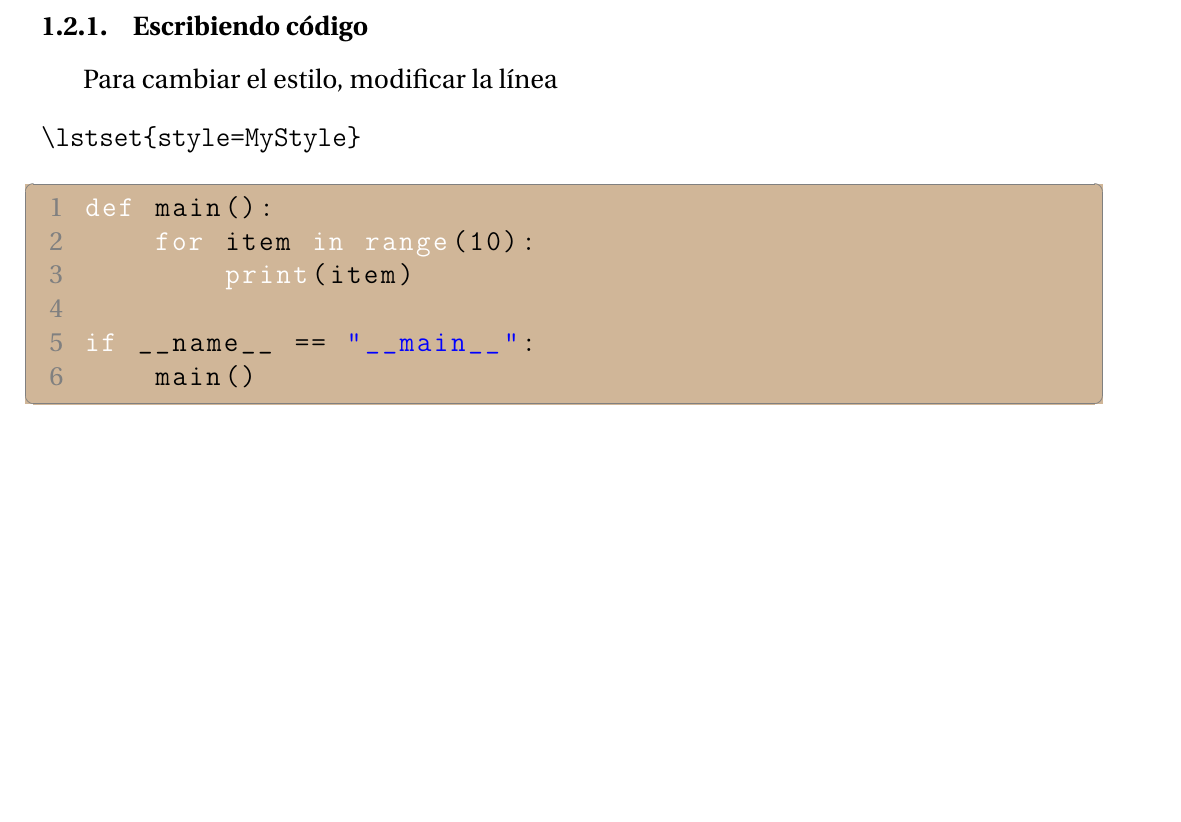
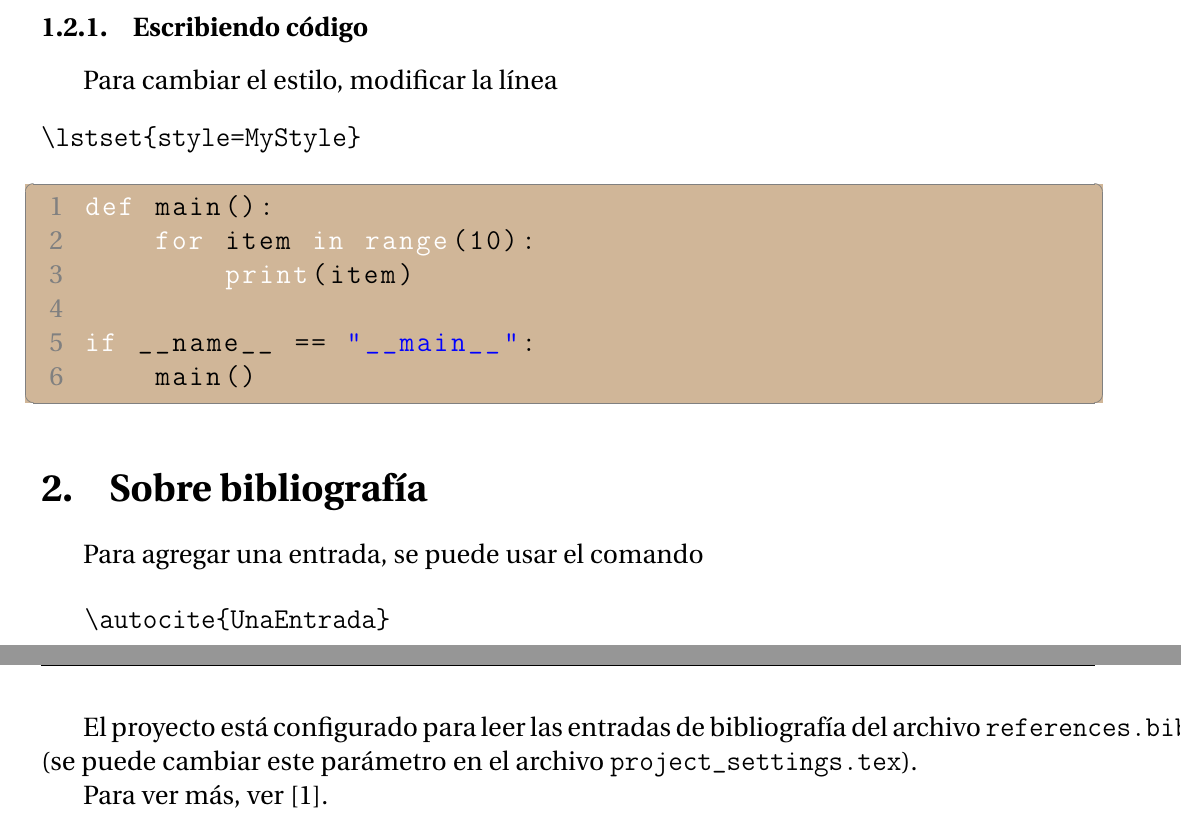
Before and after one commit to LucianoFromTrelew/unpsjb-tps-latex-template, a LaTeX document (template/template.tex): part of page 3 of 3 before the commit and two parts of pages 3 and 4 of 5 after it, the two joined at a grey line, cut so that both start at the same text, the shorter picture padded with empty space. Compiled offline with pdfLaTeX.

Commit message:
Agregar ejemplo de bibliografía

```diff
--- a/template/template.tex
+++ b/template/template.tex
@@ -48,6 +48,22 @@ if __name__ == "__main__":
     main()
 \end{lstlisting}
 
+\section{Sobre bibliografía}
+
+Para agregar una entrada, se puede usar el comando
+
+\begin{verbatim}
+   \autocite{UnaEntrada}
+\end{verbatim}
+
+El proyecto está configurado para leer las entradas de bibliografía del archivo \texttt{references.bib} (se puede cambiar este parámetro en el archivo \texttt{project\_settings.tex}).
+
+Para ver más, ver \autocite{WikibookBiber}.
+
+
+
+
+
 
 
 
```
Also changed, not shown: template/references.bib (+8 -0 lines).
